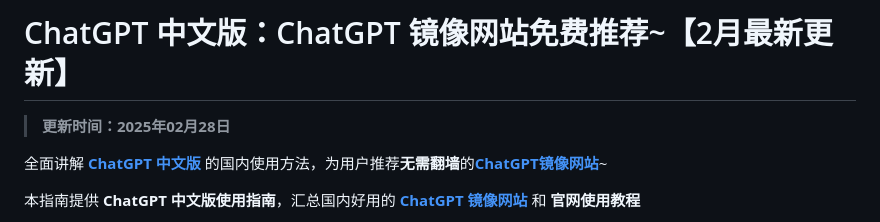
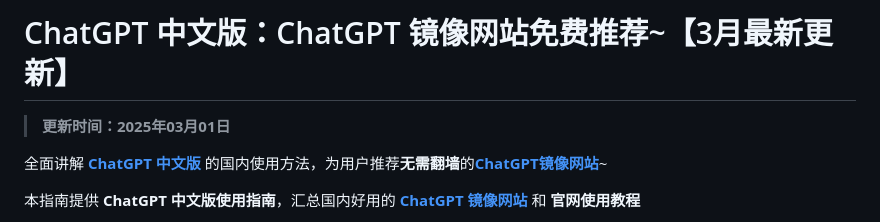
Before and after one commit to china-chatgpt/ChatGPT_Chinese, a Markdown page: README.md, the part around the change. GitHub-like rendering.

```diff
--- a/README.md
+++ b/README.md
@@ -1,6 +1,6 @@
-# ChatGPT 中文版：ChatGPT 镜像网站免费推荐~【2月最新更新】
+# ChatGPT 中文版：ChatGPT 镜像网站免费推荐~【3月最新更新】
 
-> **更新时间：2025年02月28日**
+> **更新时间：2025年03月01日**
 
 全面讲解 [**ChatGPT 中文版**](https://chat.yixiaai.com) 的国内使用方法，为用户推荐**无需翻墙**的[**ChatGPT镜像网站**](https://www.yixiaai.com)~
 
```
